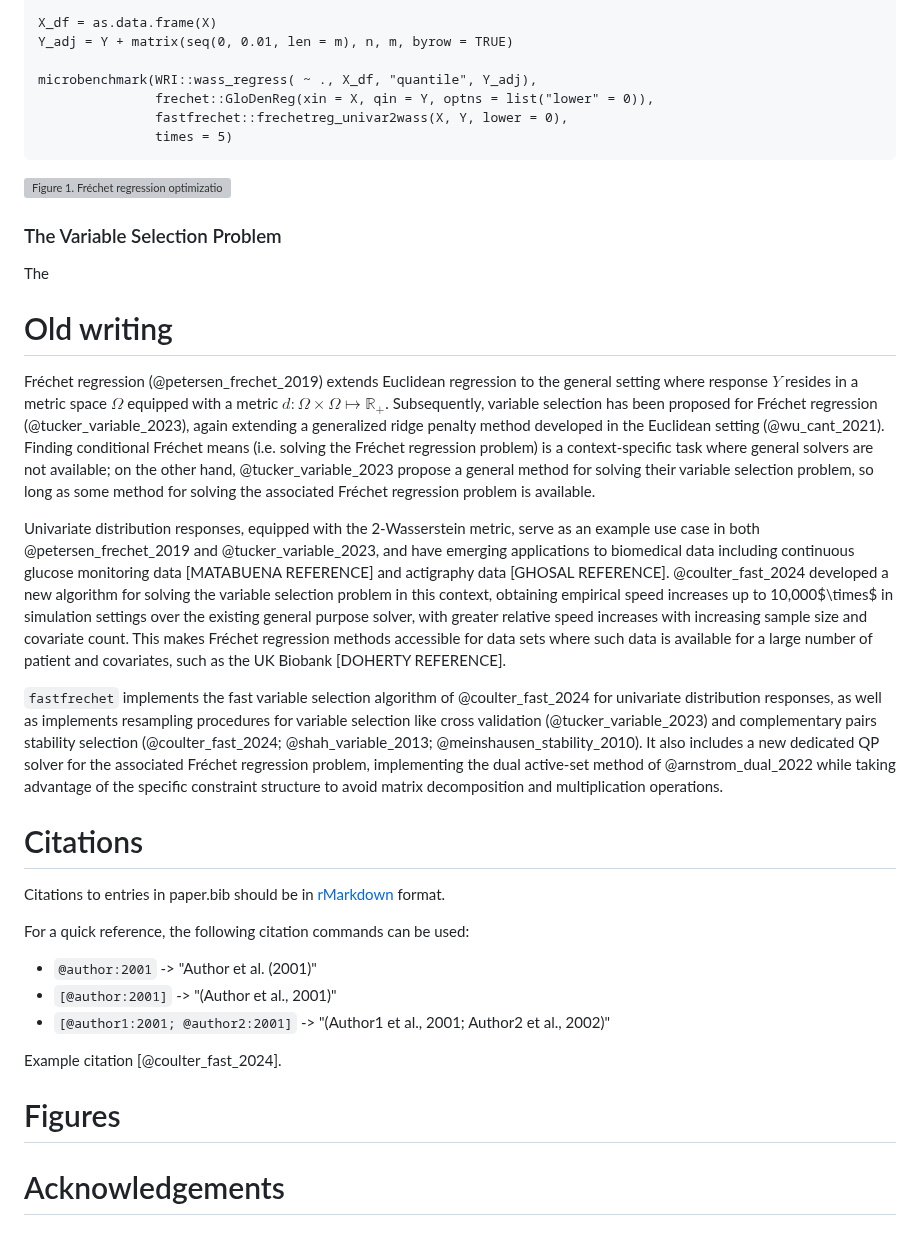
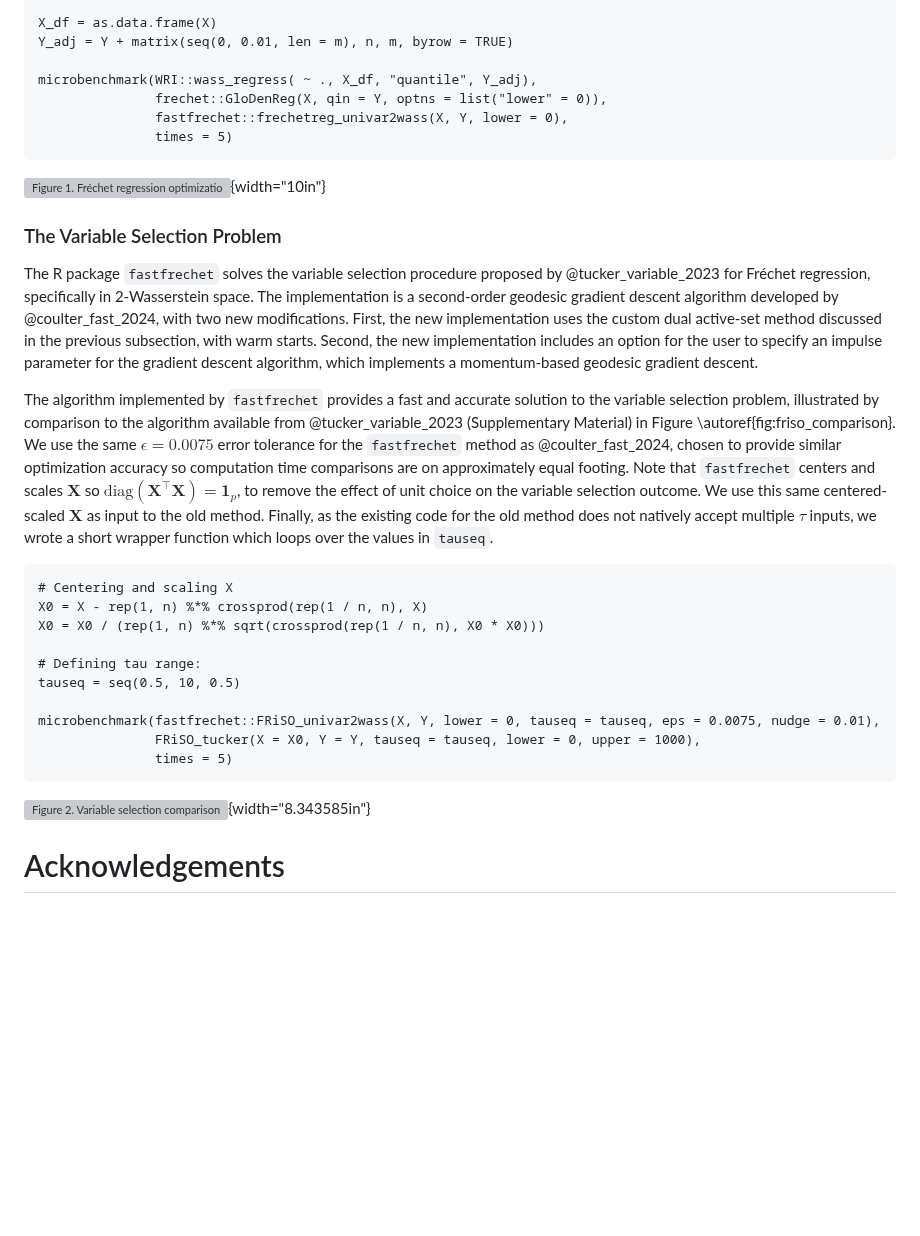
Before and after one commit to alexandercoulter/fastfrechet, a Markdown page: paper.md, the part around the change. Rendered like a GitHub page; blank space fills up the shorter version; grey boxes are pictures that could not be loaded.

Commit message:
Write section on FRiSO comparison, and remove old text and helper sections from template.

````diff
--- a/paper.md
+++ b/paper.md
@@ -114,68 +114,60 @@ X_df = as.data.frame(X)
 Y_adj = Y + matrix(seq(0, 0.01, len = m), n, m, byrow = TRUE)
 
 microbenchmark(WRI::wass_regress( ~ ., X_df, "quantile", Y_adj),
-               frechet::GloDenReg(xin = X, qin = Y, optns = list("lower" = 0)),
+               frechet::GloDenReg(X, qin = Y, optns = list("lower" = 0)),
                fastfrechet::frechetreg_univar2wass(X, Y, lower = 0),
                times = 5)
 ```
 ![**Figure 1**. Fréchet regression optimization accuracy and median solve time
 (of 5 iterations) on simulated zero-inflated negative binomial responses, zoomed
 in around zero. Departures $\widehat{\mathbf{q}}_i < 0$ are violations of lower
-bound.\label{fig:frechetreg_comparison}](figures/frechetreg_comparison.png)
+bound.\label{fig:frechetreg_comparison}](figures/frechetreg_comparison.png){width="10in"}
 
 ### The Variable Selection Problem
 
-The
+The R package `fastfrechet` solves the variable selection procedure proposed by
+@tucker_variable_2023 for Fréchet regression, specifically in 2-Wasserstein
+space. The implementation is a second-order geodesic gradient descent algorithm
+developed by @coulter_fast_2024, with two new modifications. First, the new
+implementation uses the custom dual active-set method discussed in the previous
+subsection, with warm starts. Second, the new implementation includes an option
+for the user to specify an impulse parameter for the gradient descent algorithm,
+which implements a momentum-based geodesic gradient descent.
 
-# Old writing
+The algorithm implemented by `fastfrechet` provides a fast and accurate solution
+to the variable selection problem, illustrated by comparison to the algorithm
+available from @tucker_variable_2023 (Supplementary Material) in Figure
+\autoref{fig:friso_comparison}. We use the same $\epsilon = 0.0075$ error
+tolerance for the `fastfrechet` method as @coulter_fast_2024, chosen to provide
+similar optimization accuracy so computation time comparisons are on
+approximately equal footing. Note that `fastfrechet` centers and scales
+$\mathbf{X}$ so $\mathrm{diag}(\mathbf{X}^{\top}\mathbf{X}) = \mathbf{1}_p$, to
+remove the effect of unit choice on the variable selection outcome. We use this
+same centered-scaled $\mathbf{X}$ as input to the old method. Finally, as the
+existing code for the old method does not natively accept multiple $\tau$
+inputs, we wrote a short wrapper function which loops over the values in
+`tauseq`.
+```
+# Centering and scaling X
+X0 = X - rep(1, n) %*% crossprod(rep(1 / n, n), X)
+X0 = X0 / (rep(1, n) %*% sqrt(crossprod(rep(1 / n, n), X0 * X0)))
 
-Fréchet regression (@petersen_frechet_2019) extends Euclidean regression to the
-general setting where response $Y$ resides in a metric space $\Omega$ equipped
-with a metric $d : \Omega \times \Omega \mapsto \mathbb{R}_+$. Subsequently, variable
-selection has been proposed for Fréchet regression (@tucker_variable_2023),
-again extending a generalized ridge penalty method developed in the Euclidean
-setting (@wu_cant_2021). Finding conditional Fréchet means (i.e. solving the
-Fréchet regression problem) is a context-specific task where general solvers are
-not available; on the other hand, @tucker_variable_2023 propose a general method
-for solving their variable selection problem, so long as some method for solving
-the associated Fréchet regression problem is available.
+# Defining tau range:
+tauseq = seq(0.5, 10, 0.5)
 
-Univariate distribution responses, equipped with the 2-Wasserstein metric, serve
-as an example use case in both @petersen_frechet_2019 and @tucker_variable_2023,
-and have emerging applications to biomedical data including continuous glucose
-monitoring data [MATABUENA REFERENCE] and actigraphy data [GHOSAL REFERENCE].
-@coulter_fast_2024 developed a new algorithm for solving the variable selection
-problem in this context, obtaining empirical speed increases up to
-10,000$\times$ in simulation settings over the existing general purpose solver,
-with greater relative speed increases with increasing sample size and covariate
-count. This makes Fréchet regression methods accessible for data sets where such
-data is available for a large number of patient and covariates, such as the UK
-Biobank [DOHERTY REFERENCE].
+microbenchmark(fastfrechet::FRiSO_univar2wass(X, Y, lower = 0, tauseq = tauseq, eps = 0.0075, nudge = 0.01),
+               FRiSO_tucker(X = X0, Y = Y, tauseq = tauseq, lower = 0, upper = 1000),
+               times = 5)
+```
+![**Figure 2**. Variable selection comparison between old method and new method
+from `fastfrechet`, across $\tau = \{0.5, 1, \dots, 10\}$. Each algorithm solved
+for $\widehat{\pmb{\lambda}}(\tau)$ on increasing $\tau$ using warm starts.
+(*left*) Variable selection solution paths and computation times. (*right*)
+Optimization accuracy comparison, where values below zero (gray dotted line)
+correspond to superior optimization accuracy of `fastfrechet` method, and values
+above zero correspond to superior optimization accuracy of old method.
+\label{fig:friso_comparison}](figures/friso_comparison.png){width="8.343585in"}
 
-`fastfrechet` implements the fast variable selection algorithm of
-@coulter_fast_2024 for univariate distribution responses, as well as implements
-resampling procedures for variable selection like cross validation
-(@tucker_variable_2023) and complementary pairs stability selection
-(@coulter_fast_2024; @shah_variable_2013; @meinshausen_stability_2010). It also
-includes a new dedicated QP solver for the associated Fréchet regression
-problem, implementing the dual active-set method of @arnstrom_dual_2022 while
-taking advantage of the specific constraint structure to avoid matrix
-decomposition and multiplication operations.
-
-# Citations
-
-Citations to entries in paper.bib should be in
-[rMarkdown](http://rmarkdown.rstudio.com/authoring_bibliographies_and_citations.html)
-format.
-
-For a quick reference, the following citation commands can be used:
-- `@author:2001`  ->  "Author et al. (2001)"
-- `[@author:2001]` -> "(Author et al., 2001)"
-- `[@author1:2001; @author2:2001]` -> "(Author1 et al., 2001; Author2 et al., 2002)"
-
-Example citation [@coulter_fast_2024].
-
-# Figures
 
 # Acknowledgements
 
````
